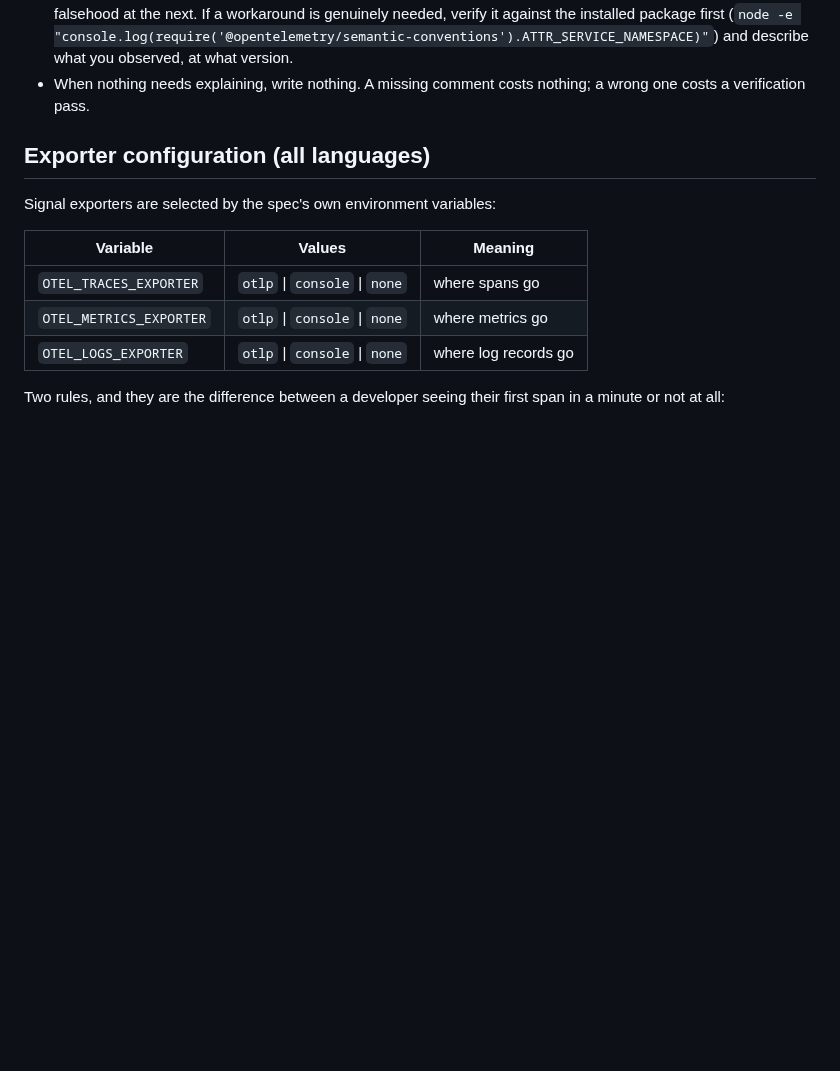
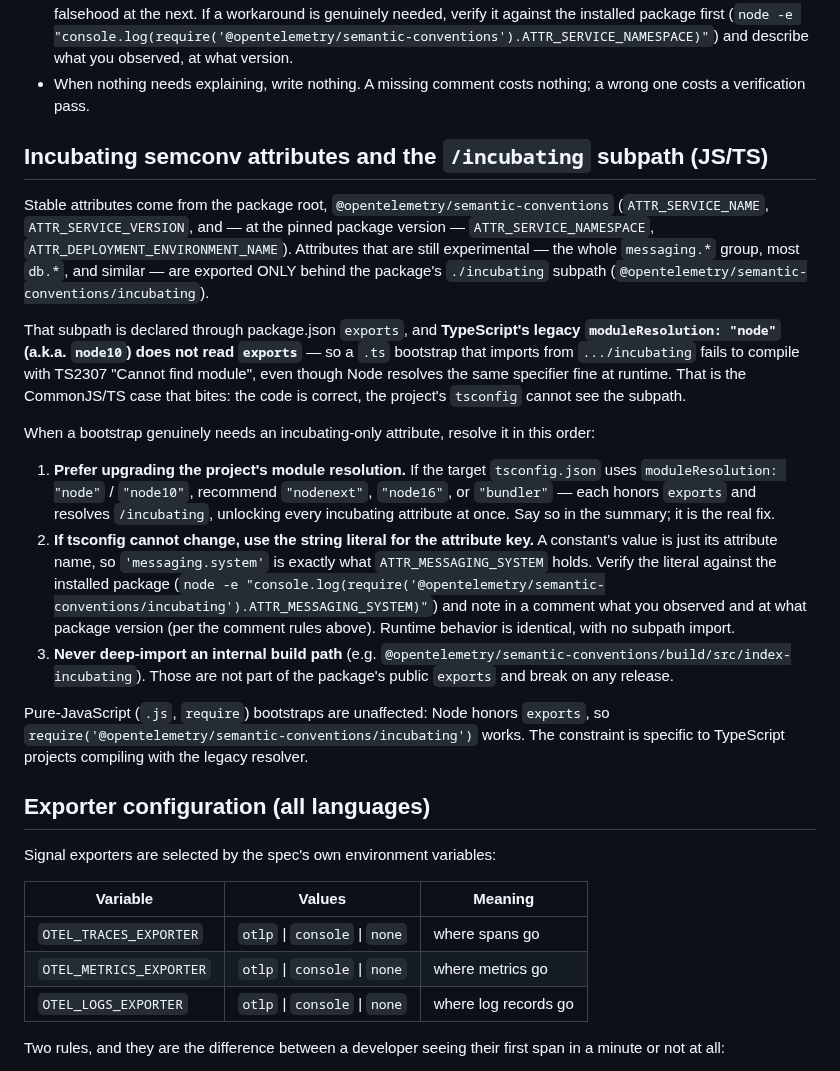
Before and after one commit to radra23/otel-as-code-plugin, a Markdown page: agents/instrumentation-gen.md, the part around the change. Rendered like a GitHub page; blank space fills up the shorter version.

Commit message:
docs(instrument): document the /incubating subpath answer for CommonJS/TS (#17)
Issue #17's remaining sub-item: incubating-only semconv attributes
(messaging.*, most db.*) are exported only behind the package's ./incubating
subpath, which is declared via package.json exports. TypeScript's legacy
moduleResolution: node (node10) does not read exports, so a .ts bootstrap
importing from .../incubating fails to compile (TS2307) even though Node
resolves it fine at runtime — the CommonJS/TS case the issue flagged with no
documented answer.

Add a resolution order to instrumentation-gen: prefer bumping the project's
moduleResolution to nodenext/node16/bundler (the real fix); else use the
string literal for the attribute key, verified against the installed package;
never deep-import internal build paths. Note pure-JS require() is unaffected
because Node honors exports. Verified the ./incubating exports subpath against
@opentelemetry/semantic-conventions 1.43.0.

```diff
--- a/agents/instrumentation-gen.md
+++ b/agents/instrumentation-gen.md
@@ -86,6 +86,40 @@ must not assert things you have not checked:
   and describe what you observed, at what version.
 - When nothing needs explaining, write nothing. A missing comment costs nothing; a wrong one
   costs a verification pass.
+
+## Incubating semconv attributes and the `/incubating` subpath (JS/TS)
+
+Stable attributes come from the package root, `@opentelemetry/semantic-conventions`
+(`ATTR_SERVICE_NAME`, `ATTR_SERVICE_VERSION`, and — at the pinned package version —
+`ATTR_SERVICE_NAMESPACE`, `ATTR_DEPLOYMENT_ENVIRONMENT_NAME`). Attributes that are still
+experimental — the whole `messaging.*` group, most `db.*`, and similar — are exported ONLY behind
+the package's `./incubating` subpath (`@opentelemetry/semantic-conventions/incubating`).
+
+That subpath is declared through package.json `exports`, and **TypeScript's legacy
+`moduleResolution: "node"` (a.k.a. `node10`) does not read `exports`** — so a `.ts` bootstrap that
+imports from `.../incubating` fails to compile with TS2307 "Cannot find module", even though Node
+resolves the same specifier fine at runtime. That is the CommonJS/TS case that bites: the code is
+correct, the project's `tsconfig` cannot see the subpath.
+
+When a bootstrap genuinely needs an incubating-only attribute, resolve it in this order:
+
+1. **Prefer upgrading the project's module resolution.** If the target `tsconfig.json` uses
+   `moduleResolution: "node"` / `"node10"`, recommend `"nodenext"`, `"node16"`, or `"bundler"` —
+   each honors `exports` and resolves `/incubating`, unlocking every incubating attribute at once.
+   Say so in the summary; it is the real fix.
+2. **If tsconfig cannot change, use the string literal for the attribute key.** A constant's value
+   is just its attribute name, so `'messaging.system'` is exactly what `ATTR_MESSAGING_SYSTEM`
+   holds. Verify the literal against the installed package
+   (`node -e "console.log(require('@opentelemetry/semantic-conventions/incubating').ATTR_MESSAGING_SYSTEM)"`)
+   and note in a comment what you observed and at what package version (per the comment rules
+   above). Runtime behavior is identical, with no subpath import.
+3. **Never deep-import an internal build path** (e.g.
+   `@opentelemetry/semantic-conventions/build/src/index-incubating`). Those are not part of the
+   package's public `exports` and break on any release.
+
+Pure-JavaScript (`.js`, `require`) bootstraps are unaffected: Node honors `exports`, so
+`require('@opentelemetry/semantic-conventions/incubating')` works. The constraint is specific to
+TypeScript projects compiling with the legacy resolver.
 
 ## Exporter configuration (all languages)
 
```
